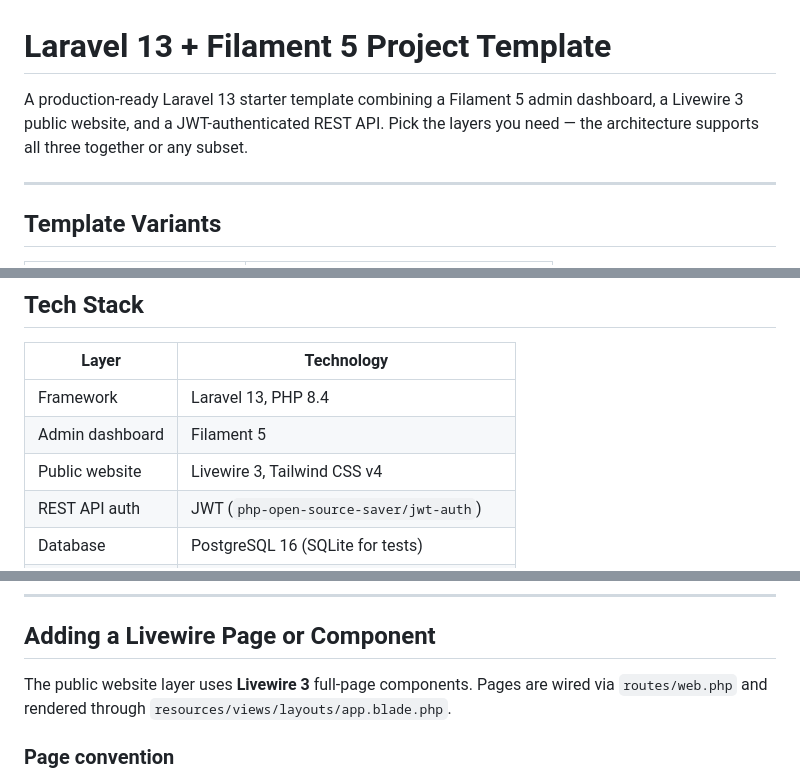
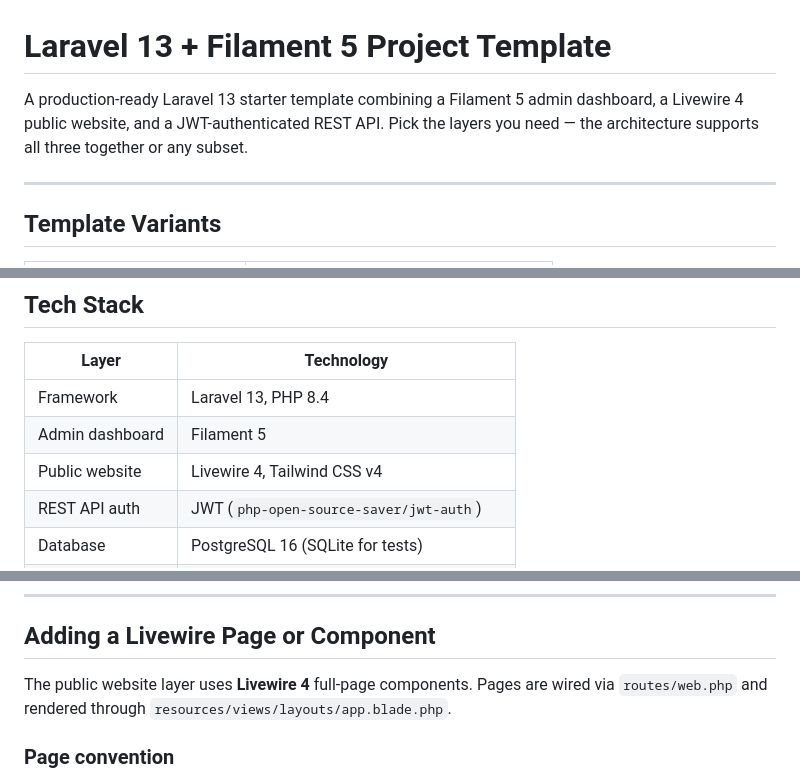
Before and after one commit to gheith3/LaravelWithDashboard, a Markdown page: use-instructions.md, 3 parts joined by grey strips. Rendered like a GitHub page.

Commit message:
docs: fix Livewire version from 3 to 4

```diff
--- a/use-instructions.md
+++ b/use-instructions.md
@@ -1,6 +1,6 @@
 # Laravel 13 + Filament 5 Project Template
 
-A production-ready Laravel 13 starter template combining a Filament 5 admin dashboard, a Livewire 3 public website, and a JWT-authenticated REST API. Pick the layers you need — the architecture supports all three together or any subset.
+A production-ready Laravel 13 starter template combining a Filament 5 admin dashboard, a Livewire 4 public website, and a JWT-authenticated REST API. Pick the layers you need — the architecture supports all three together or any subset.
 
 ---
 
@@ -57,7 +57,7 @@ php artisan template:remove --scope=all
 |---|---|
 | Framework | Laravel 13, PHP 8.4 |
 | Admin dashboard | Filament 5 |
-| Public website | Livewire 3, Tailwind CSS v4 |
+| Public website | Livewire 4, Tailwind CSS v4 |
 | REST API auth | JWT (`php-open-source-saver/jwt-auth`) |
 | Database | PostgreSQL 16 (SQLite for tests) |
 | File storage | AWS S3 / MinIO |
@@ -217,7 +217,7 @@ rm -rf tests/Feature/Api
 
 ## Adding a Livewire Page or Component
 
-The public website layer uses **Livewire 3** full-page components. Pages are wired via `routes/web.php` and rendered through `resources/views/layouts/app.blade.php`.
+The public website layer uses **Livewire 4** full-page components. Pages are wired via `routes/web.php` and rendered through `resources/views/layouts/app.blade.php`.
 
 ### Page convention
 
```
